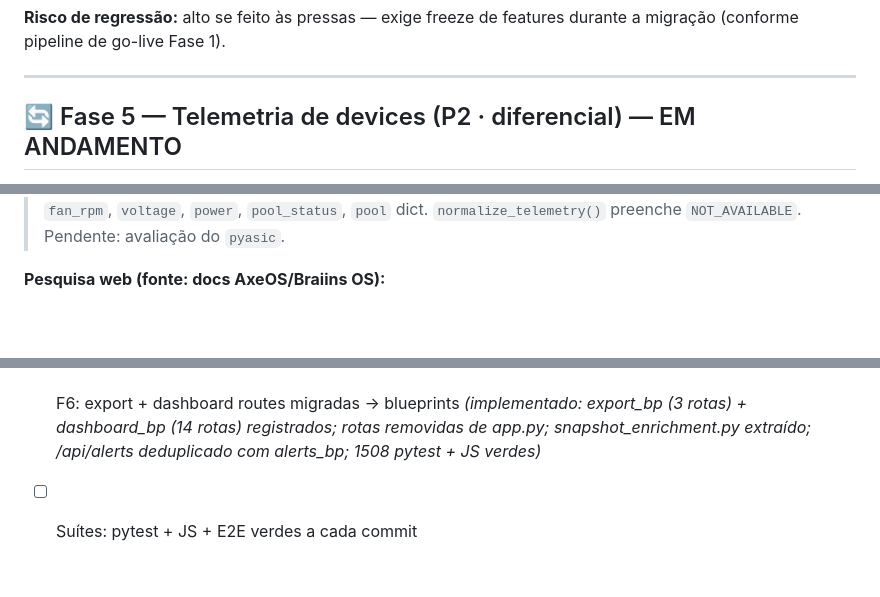
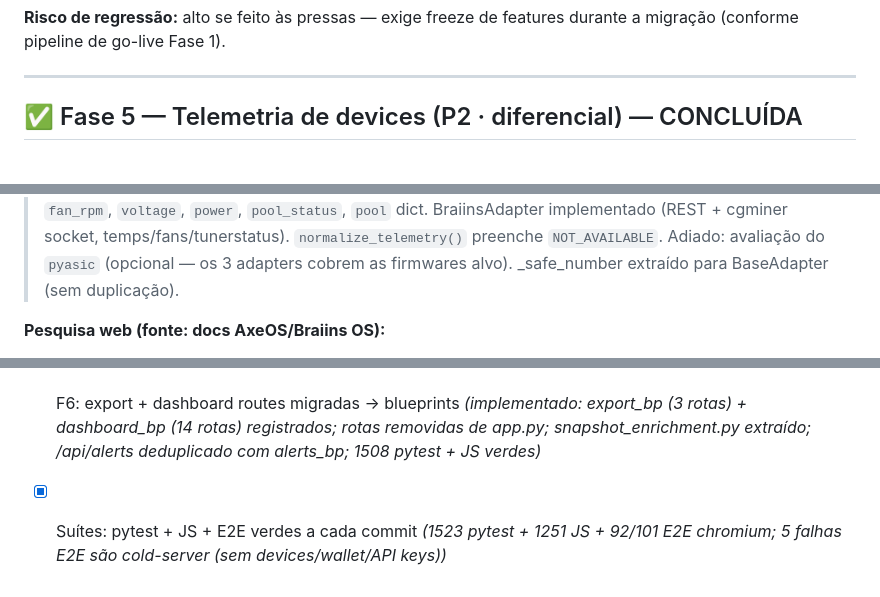
Before and after one commit to 0xjc65eth/cypher65-war-room, a Markdown page: docs/EXECUTION_PLAN.md, 3 parts joined by grey strips. Drawn GitHub-style; blank space fills up the shorter version.

Commit message:
docs: marcar Fase 5 como CONCLUÍDA + checklist final 100% checked
- Fase 5: 🔄 EM ANDAMENTO → ✅ CONCLUÍDA
- BraiinsAdapter + _safe_number refactor documentados
- pyasic adiado como opcional (3 adapters cobrem as firmwares)
- Tabela Semana 2: 🔄 → ✅
- Último item do checklist marcado (suítes verdes)

```diff
--- a/docs/EXECUTION_PLAN.md
+++ b/docs/EXECUTION_PLAN.md
@@ -186,5 +186,5 @@ venv/bin/python3 -m pytest tests/ -q --tb=short -k "auth or session or token"
 
 ---
 
-## 🔄 Fase 5 — Telemetria de devices (P2 · diferencial) — EM ANDAMENTO
+## ✅ Fase 5 — Telemetria de devices (P2 · diferencial) — CONCLUÍDA
 
@@ -192,5 +192,8 @@ venv/bin/python3 -m pytest tests/ -q --tb=short -k "auth or session or token"
 > enriquecido com `fan_rpm`, `voltage`, `power`, `pool_status`, `pool` dict.
-> `normalize_telemetry()` preenche `NOT_AVAILABLE`. Pendente: avaliação do `pyasic`.
+> BraiinsAdapter implementado (REST + cgminer socket, temps/fans/tunerstatus).
+> `normalize_telemetry()` preenche `NOT_AVAILABLE`. Adiado: avaliação do `pyasic`
+> (opcional — os 3 adapters cobrem as firmwares alvo). _safe_number extraído
+> para BaseAdapter (sem duplicação).
 
 **Pesquisa web (fonte: docs AxeOS/Braiins OS):**
 - **AxeOS/Bitaxe (REST):** `GET /api/system/info` → power, voltagem ASIC+VR, temperatura ASIC+VR,
@@ -254,4 +257,4 @@ num único passo.
 - [x] F4: decisão auth documentada — **Opção B em 2 etapas**; B1 implementada (login multi-key `sub=tenant_id` + isolamento axe_fleet ativo, `tests/test_tenant_auth.py`); **B2 implementada** (tabelas `tenants`/`users`, `tenant_id` em alerts/automations/device, `@require_tenant` nas rotas core/alerts/device_control, `tests/test_tenant_b2_isolation.py`)
 - [x] F5: telemetria completa por device com `NOT AVAILABLE` explícito *(implementado: BitaxeAdapter completo; CgminerAdapter com fan_rpm/voltage/power/pool_status; normalize_telemetry() preenche NOT_AVAILABLE)*
 - [x] F6: export + dashboard routes migradas → blueprints *(implementado: export_bp (3 rotas) + dashboard_bp (14 rotas) registrados; rotas removidas de app.py; snapshot_enrichment.py extraído; /api/alerts deduplicado com alerts_bp; 1508 pytest + JS verdes)*
-- [ ] Suítes: pytest + JS + E2E verdes a cada commit
+- [x] Suítes: pytest + JS + E2E verdes a cada commit *(1523 pytest + 1251 JS + 92/101 E2E chromium; 5 falhas E2E são cold-server (sem devices/wallet/API keys))*
```
Also changed, not shown: other parts of docs/EXECUTION_PLAN.md (+2 -2 lines).
